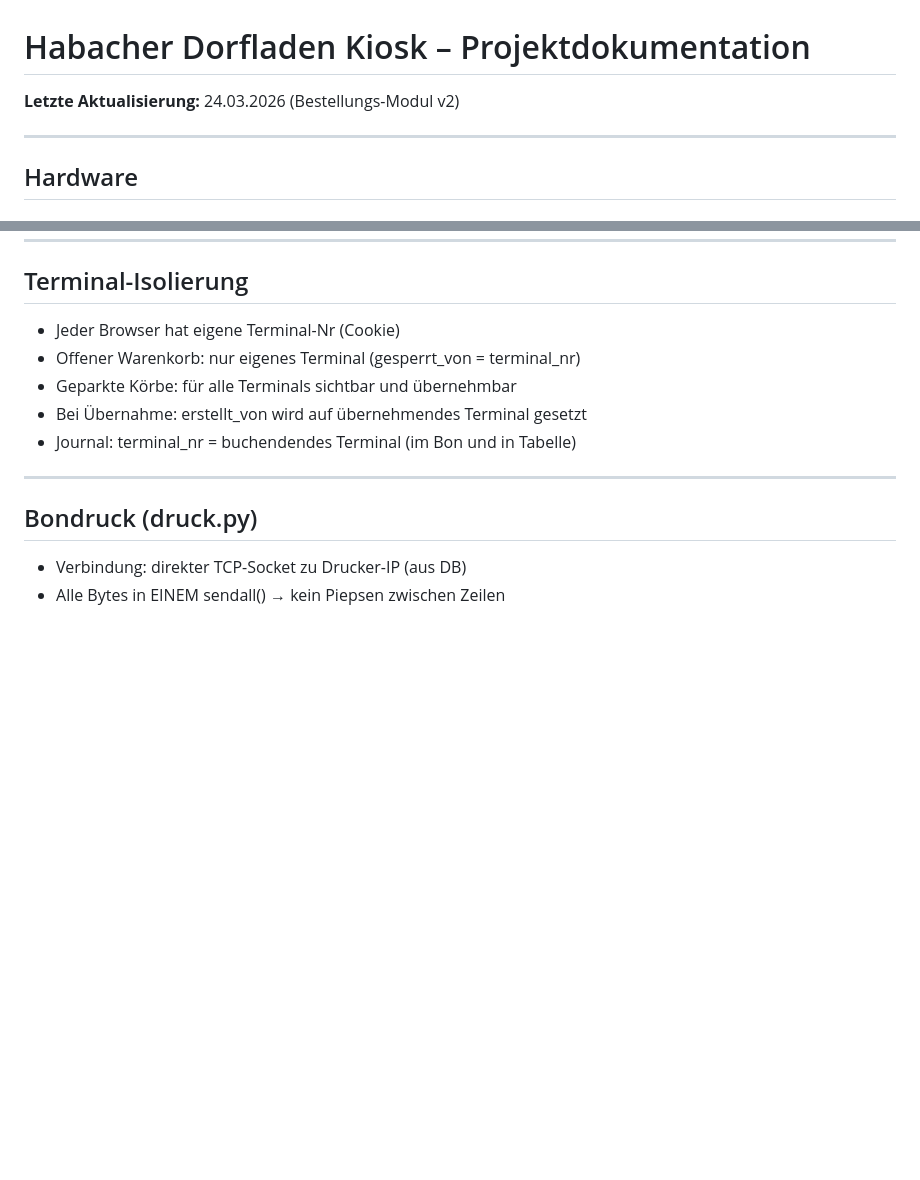
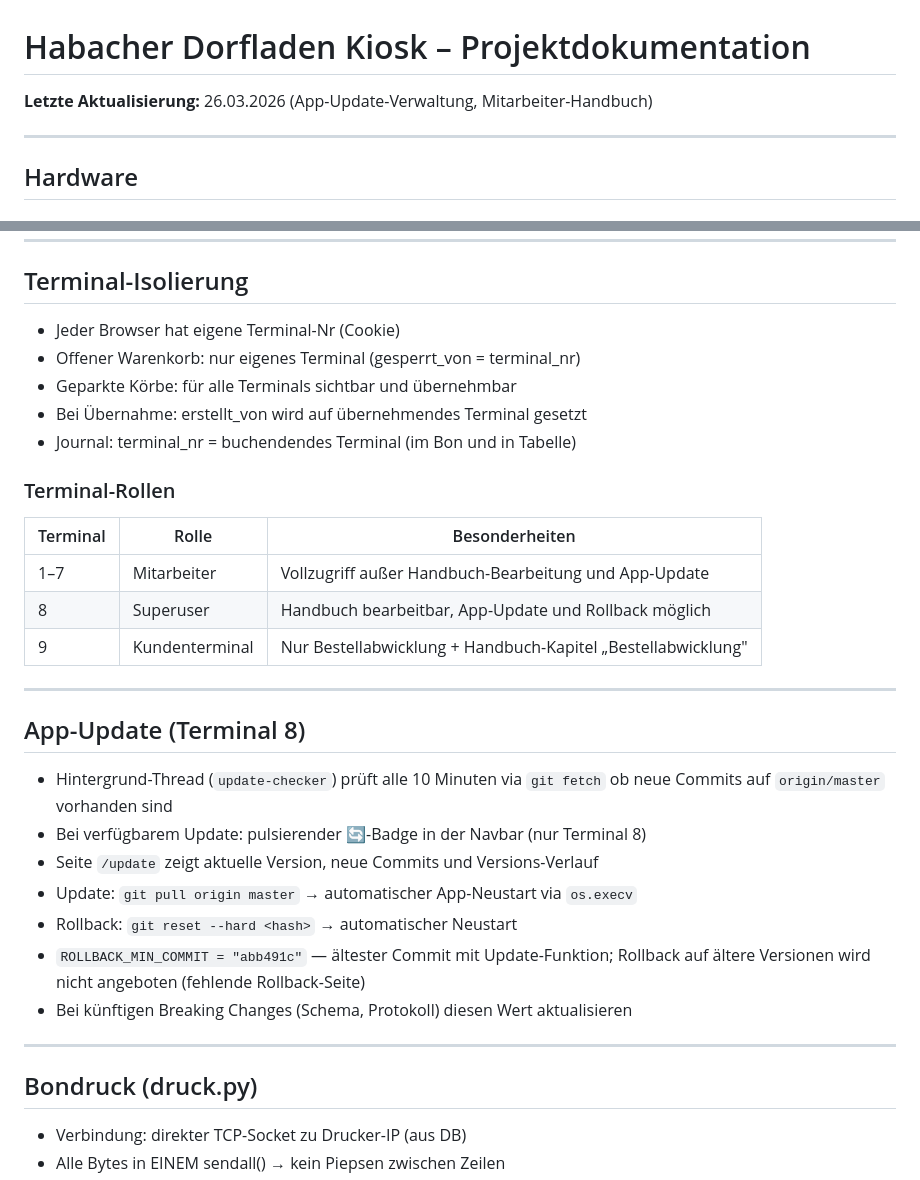
Before and after one commit to molymp/cao-xt, a Markdown page: kiosk-app/DECISIONS.md, 2 parts joined by grey strips. Rendered like a GitHub page; blank space fills up the shorter version.

Commit message:
DECISIONS.md: Terminal-Rollen und App-Update dokumentieren
- Tabelle der Terminal-Rollen (1–7 Mitarbeiter, 8 Superuser, 9 Kunde)
- App-Update-Mechanismus: git fetch-Thread, Badge, Rollback-Logik
- ROLLBACK_MIN_COMMIT begründet (abb491c als Mindestversion)

Co-Authored-By: Claude Sonnet 4.6 <noreply@anthropic.com>

```diff
--- a/kiosk-app/DECISIONS.md
+++ b/kiosk-app/DECISIONS.md
@@ -1,6 +1,6 @@
 # Habacher Dorfladen Kiosk – Projektdokumentation
 
-**Letzte Aktualisierung:** 24.03.2026 (Bestellungs-Modul v2)
+**Letzte Aktualisierung:** 26.03.2026 (App-Update-Verwaltung, Mitarbeiter-Handbuch)
 
 ---
 
@@ -270,6 +270,28 @@ Cookies werden pro Browser/Gerät gespeichert (1 Jahr):
 - Bei Übernahme: erstellt_von wird auf übernehmendes Terminal gesetzt
 - Journal: terminal_nr = buchendendes Terminal (im Bon und in Tabelle)
 
+### Terminal-Rollen
+
+| Terminal | Rolle | Besonderheiten |
+|---|---|---|
+| 1–7 | Mitarbeiter | Vollzugriff außer Handbuch-Bearbeitung und App-Update |
+| 8 | Superuser | Handbuch bearbeitbar, App-Update und Rollback möglich |
+| 9 | Kundenterminal | Nur Bestellabwicklung + Handbuch-Kapitel „Bestellabwicklung" |
+
+---
+
+## App-Update (Terminal 8)
+
+- Hintergrund-Thread (`update-checker`) prüft alle 10 Minuten via `git fetch`
+  ob neue Commits auf `origin/master` vorhanden sind
+- Bei verfügbarem Update: pulsierender 🔄-Badge in der Navbar (nur Terminal 8)
+- Seite `/update` zeigt aktuelle Version, neue Commits und Versions-Verlauf
+- Update: `git pull origin master` → automatischer App-Neustart via `os.execv`
+- Rollback: `git reset --hard <hash>` → automatischer Neustart
+- `ROLLBACK_MIN_COMMIT = "abb491c"` — ältester Commit mit Update-Funktion;
+  Rollback auf ältere Versionen wird nicht angeboten (fehlende Rollback-Seite)
+- Bei künftigen Breaking Changes (Schema, Protokoll) diesen Wert aktualisieren
+
 ---
 
 ## Bondruck (druck.py)
```
